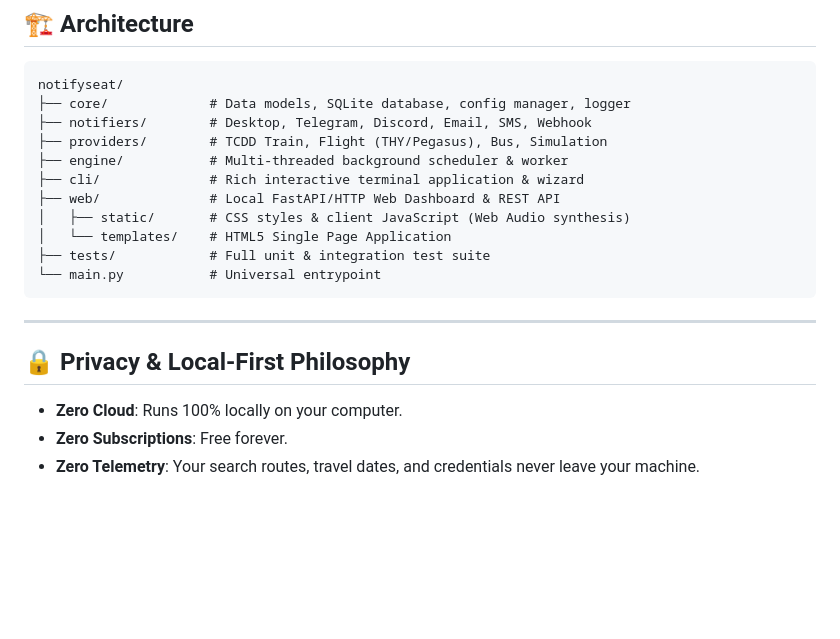
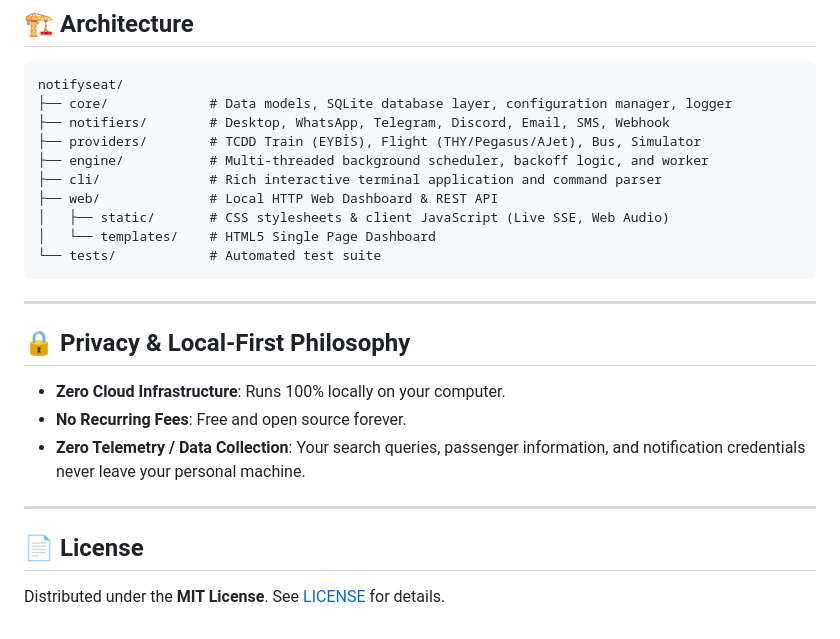
Before and after one commit to AyberkWasTaken/NotifySeat, a Markdown page: README.md, the part around one of its changes. GitHub-like rendering; blank space fills up the shorter version.

````diff
--- a/README.md
+++ b/README.md
@@ -105,20 +145,25 @@ Configuration is stored securely on your local disk at `~/.notifyseat/config.jso
 notifyseat/
-├── core/             # Data models, SQLite database, config manager, logger
-├── notifiers/        # Desktop, Telegram, Discord, Email, SMS, Webhook
-├── providers/        # TCDD Train, Flight (THY/Pegasus), Bus, Simulation
-├── engine/           # Multi-threaded background scheduler & worker
-├── cli/              # Rich interactive terminal application & wizard
-├── web/              # Local FastAPI/HTTP Web Dashboard & REST API
-│   ├── static/       # CSS styles & client JavaScript (Web Audio synthesis)
-│   └── templates/    # HTML5 Single Page Application
-├── tests/            # Full unit & integration test suite
-└── main.py           # Universal entrypoint
+├── core/             # Data models, SQLite database layer, configuration manager, logger
+├── notifiers/        # Desktop, WhatsApp, Telegram, Discord, Email, SMS, Webhook
+├── providers/        # TCDD Train (EYBİS), Flight (THY/Pegasus/AJet), Bus, Simulator
+├── engine/           # Multi-threaded background scheduler, backoff logic, and worker
+├── cli/              # Rich interactive terminal application and command parser
+├── web/              # Local HTTP Web Dashboard & REST API
+│   ├── static/       # CSS stylesheets & client JavaScript (Live SSE, Web Audio)
+│   └── templates/    # HTML5 Single Page Dashboard
+└── tests/            # Automated test suite
 ```
 
 ---
 
 ## 🔒 Privacy & Local-First Philosophy
 
-- **Zero Cloud**: Runs 100% locally on your computer.
-- **Zero Subscriptions**: Free forever.
-- **Zero Telemetry**: Your search routes, travel dates, and credentials never leave your machine.
+- **Zero Cloud Infrastructure**: Runs 100% locally on your computer.
+- **No Recurring Fees**: Free and open source forever.
+- **Zero Telemetry / Data Collection**: Your search queries, passenger information, and notification credentials never leave your personal machine.
+
+---
+
+## 📄 License
+
+Distributed under the **MIT License**. See [LICENSE](LICENSE) for details.
````
Also changed, not shown: other parts of README.md (+86 -46 lines).
